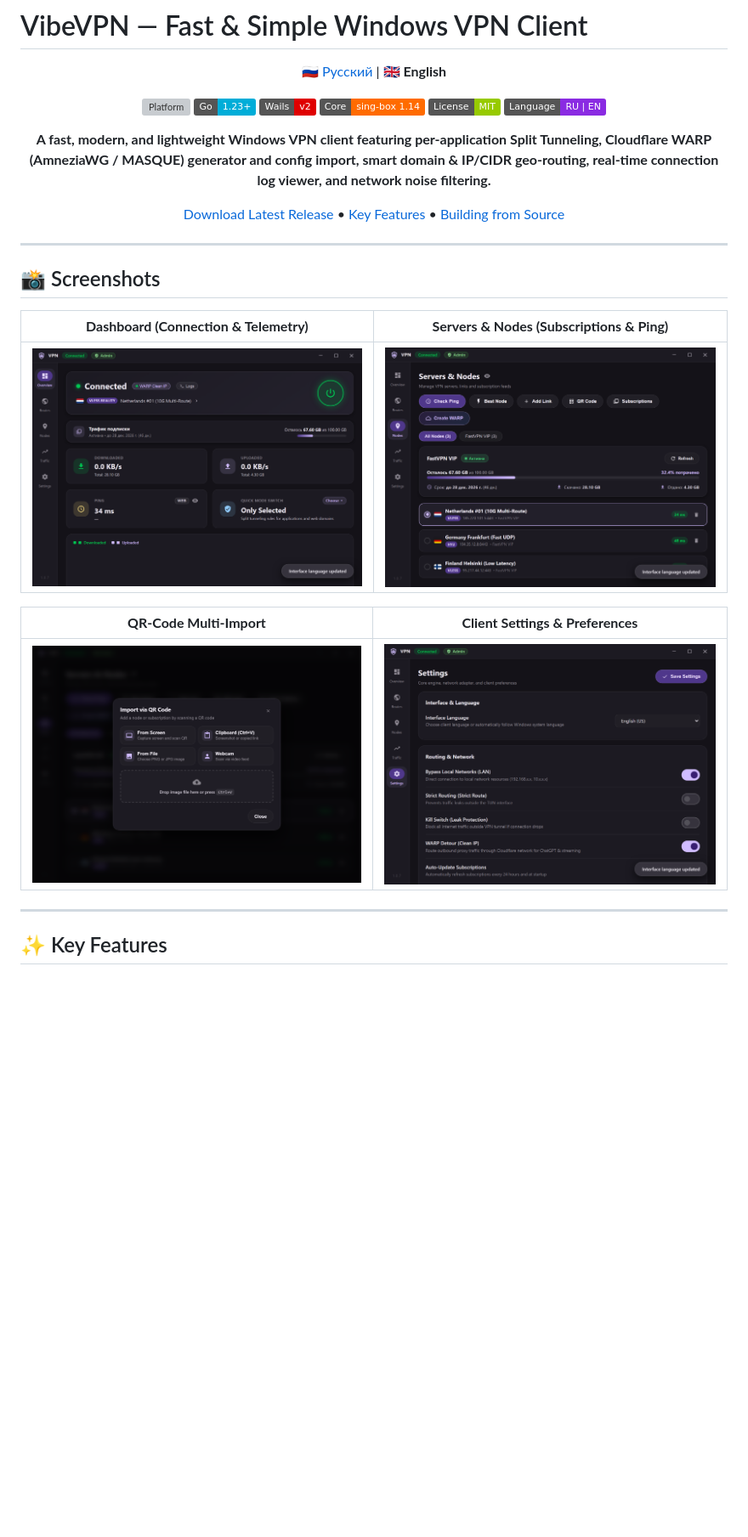
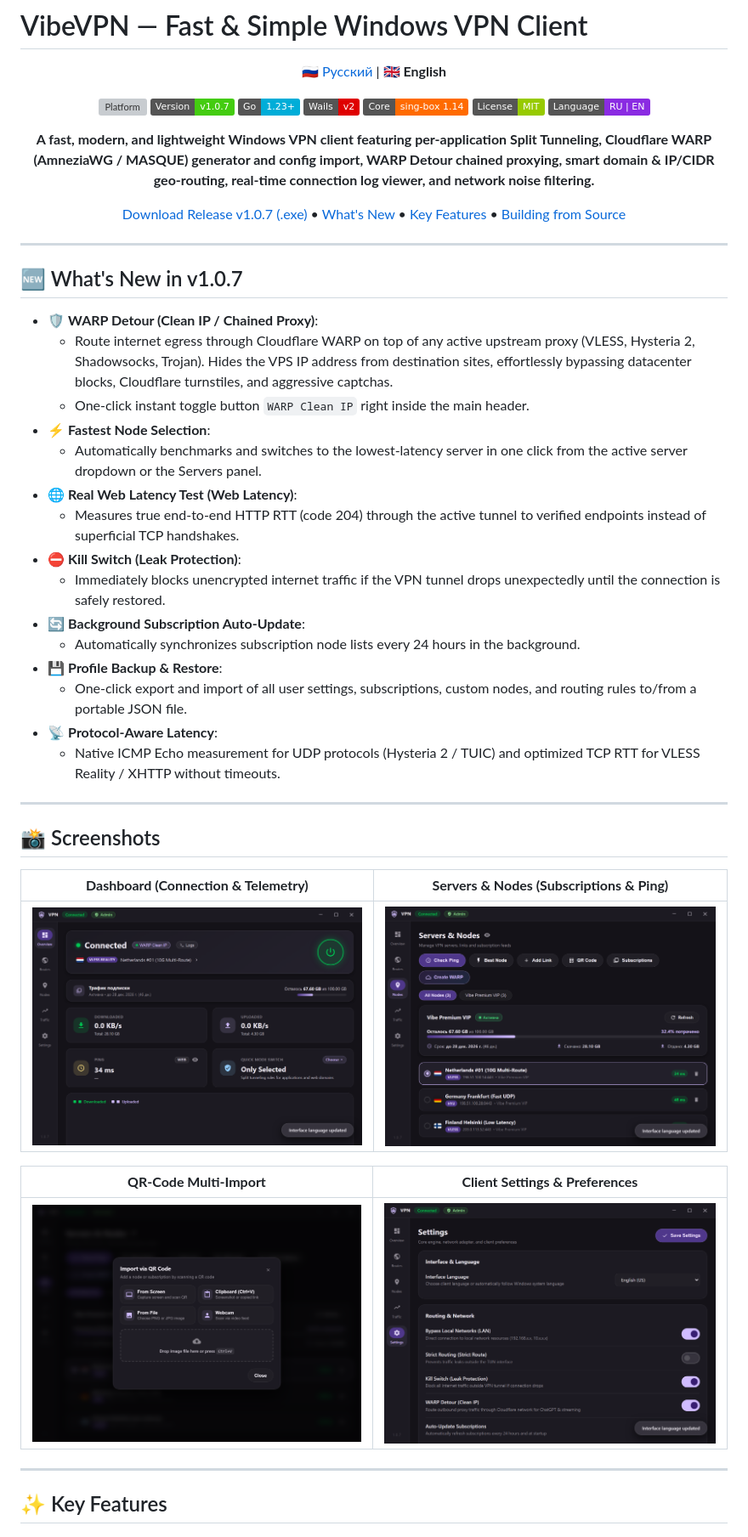
Before and after one commit to zalupacode228/vibe-vpn, a Markdown page: README_EN.md, the part around the change. Shown at 85% size. Drawn GitHub-style; pictures changed too: assets/screenshots/modal_qr_en.png, assets/screenshots/nodes_en.png, assets/screenshots/settings_en.png; badges without logos; blank space fills up the shorter version; grey boxes are pictures that could not be loaded.

```diff
--- a/README_EN.md
+++ b/README_EN.md
@@ -7,17 +7,38 @@
 </p>
 
 ![Platform](https://img.shields.io/badge/Platform-Windows%2010%20%2F%2011%20x64-0078D6?logo=windows&logoColor=white)
+![Version](https://img.shields.io/badge/Version-v1.0.7-brightgreen.svg)
 ![Go](https://img.shields.io/badge/Go-1.23%2B-00ADD8?logo=go&logoColor=white)
 ![Wails](https://img.shields.io/badge/Wails-v2-DF0000?logo=wails&logoColor=white)
 ![Sing-Box](https://img.shields.io/badge/Core-sing--box%201.14-FF6B00?logo=box&logoColor=white)
 ![License](https://img.shields.io/badge/License-MIT-green.svg)
 ![i18n](https://img.shields.io/badge/Language-RU%20%7C%20EN-blueviolet.svg)
 
-**A fast, modern, and lightweight Windows VPN client featuring per-application Split Tunneling, Cloudflare WARP (AmneziaWG / MASQUE) generator and config import, smart domain & IP/CIDR geo-routing, real-time connection log viewer, and network noise filtering.**
+**A fast, modern, and lightweight Windows VPN client featuring per-application Split Tunneling, Cloudflare WARP (AmneziaWG / MASQUE) generator and config import, WARP Detour chained proxying, smart domain & IP/CIDR geo-routing, real-time connection log viewer, and network noise filtering.**
 
-[Download Latest Release](https://github.com/zalupacode228/vibe-vpn/releases/latest) • [Key Features](#-key-features) • [Building from Source](#-building-from-source)
+[Download Release v1.0.7 (.exe)](https://github.com/zalupacode228/vibe-vpn/releases/tag/v1.0.7) • [What's New](#-whats-new-in-v107) • [Key Features](#-key-features) • [Building from Source](#-building-from-source)
 
 </div>
+
+---
+
+## 🆕 What's New in v1.0.7
+
+- 🛡️ **WARP Detour (Clean IP / Chained Proxy)**:
+  - Route internet egress through Cloudflare WARP on top of any active upstream proxy (VLESS, Hysteria 2, Shadowsocks, Trojan). Hides the VPS IP address from destination sites, effortlessly bypassing datacenter blocks, Cloudflare turnstiles, and aggressive captchas.
+  - One-click instant toggle button `WARP Clean IP` right inside the main header.
+- ⚡ **Fastest Node Selection**:
+  - Automatically benchmarks and switches to the lowest-latency server in one click from the active server dropdown or the Servers panel.
+- 🌐 **Real Web Latency Test (Web Latency)**:
+  - Measures true end-to-end HTTP RTT (code 204) through the active tunnel to verified endpoints instead of superficial TCP handshakes.
+- ⛔ **Kill Switch (Leak Protection)**:
+  - Immediately blocks unencrypted internet traffic if the VPN tunnel drops unexpectedly until the connection is safely restored.
+- 🔄 **Background Subscription Auto-Update**:
+  - Automatically synchronizes subscription node lists every 24 hours in the background.
+- 💾 **Profile Backup & Restore**:
+  - One-click export and import of all user settings, subscriptions, custom nodes, and routing rules to/from a portable JSON file.
+- 📡 **Protocol-Aware Latency**:
+  - Native ICMP Echo measurement for UDP protocols (Hysteria 2 / TUIC) and optimized TCP RTT for VLESS Reality / XHTTP without timeouts.
 
 ---
 
```
Also changed, not shown: README.md (+23 -2 lines), assets/screenshots/modal_qr_ru.png, assets/screenshots/nodes_ru.png, assets/screenshots/settings_ru.png.
